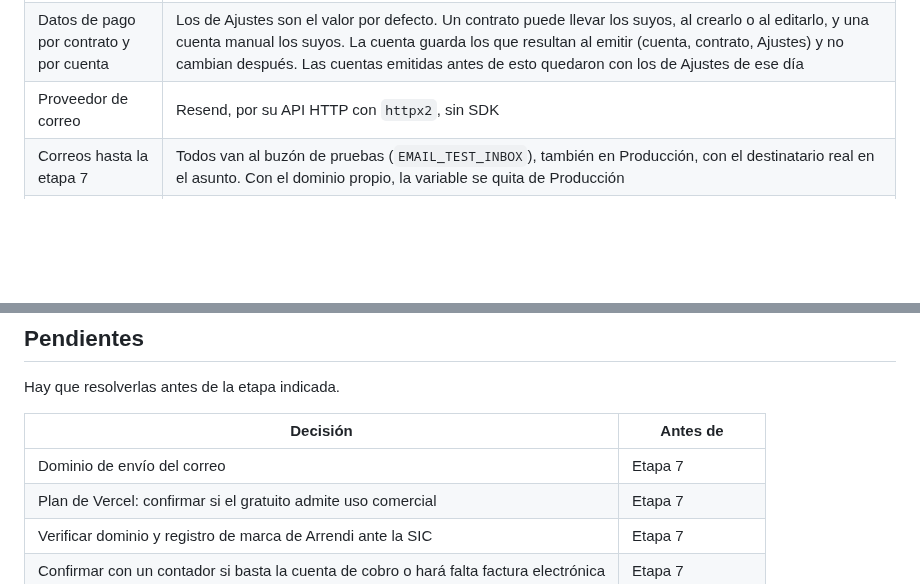
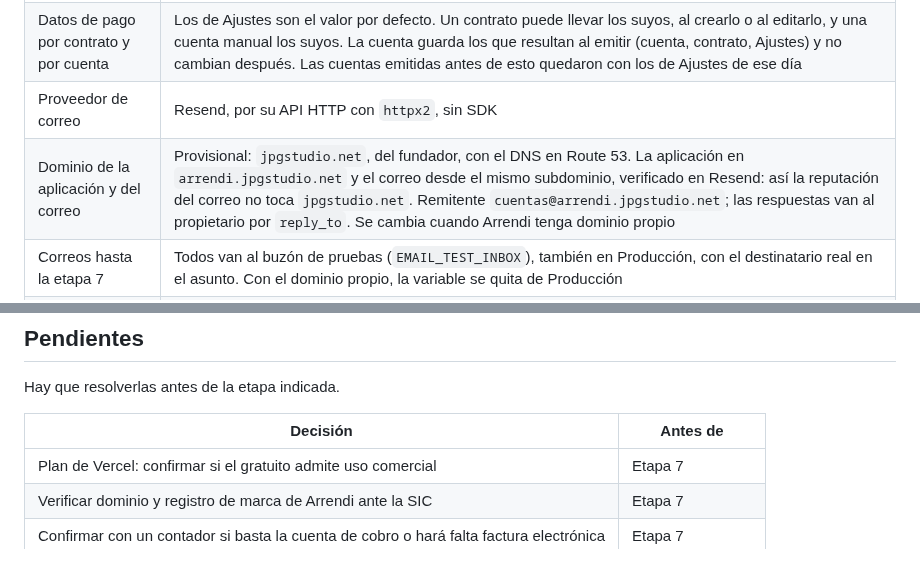
Before and after one commit to jpguarin/arrendi, a Markdown page: docs/decisiones.md, 2 parts joined by grey strips. GitHub-like rendering; blank space fills up the shorter version.

Commit message:
docs: dominio provisional jpgstudio.net para la aplicación y el correo
Co-Authored-By: Claude Opus 5.5 <noreply@anthropic.com>

```diff
--- a/docs/decisiones.md
+++ b/docs/decisiones.md
@@ -43,6 +43,7 @@
 | Depósito en la primera cuenta | El depósito del contrato se cobra una sola vez, como concepto aparte en la primera cuenta mensual, y el total es la suma. Un interruptor en el contrato lo apaga si el arrendatario ya lo pagó por fuera. Los contratos que existían antes quedaron apagados: su depósito se da por cobrado. En el inicio cuenta como cualquier cobro, dentro del total de la cuenta |
 | Datos de pago por contrato y por cuenta | Los de Ajustes son el valor por defecto. Un contrato puede llevar los suyos, al crearlo o al editarlo, y una cuenta manual los suyos. La cuenta guarda los que resultan al emitir (cuenta, contrato, Ajustes) y no cambian después. Las cuentas emitidas antes de esto quedaron con los de Ajustes de ese día |
 | Proveedor de correo | Resend, por su API HTTP con `httpx2`, sin SDK |
+| Dominio de la aplicación y del correo | Provisional: `jpgstudio.net`, del fundador, con el DNS en Route 53. La aplicación en `arrendi.jpgstudio.net` y el correo desde el mismo subdominio, verificado en Resend: así la reputación del correo no toca `jpgstudio.net`. Remitente `cuentas@arrendi.jpgstudio.net`; las respuestas van al propietario por `reply_to`. Se cambia cuando Arrendi tenga dominio propio |
 | Correos hasta la etapa 7 | Todos van al buzón de pruebas (`EMAIL_TEST_INBOX`), también en Producción, con el destinatario real en el asunto. Con el dominio propio, la variable se quita de Producción |
 | Cuenta generada a mano | No se envía sola: queda con el botón "Enviar". Solo la tarea diaria envía sola |
 | Recordatorios | Solo de cuentas que ya se enviaron, y uno por cuenta en cada ejecución de la tarea |
@@ -80,7 +81,6 @@ Hay que resolverlas antes de la etapa indicada.
 
 | Decisión | Antes de |
 | --- | --- |
-| Dominio de envío del correo | Etapa 7 |
 | Plan de Vercel: confirmar si el gratuito admite uso comercial | Etapa 7 |
 | Verificar dominio y registro de marca de Arrendi ante la SIC | Etapa 7 |
 | Confirmar con un contador si basta la cuenta de cobro o hará falta factura electrónica | Etapa 7 |
```
Also changed, not shown: docs/etapa-7.md (+2 -2 lines).
